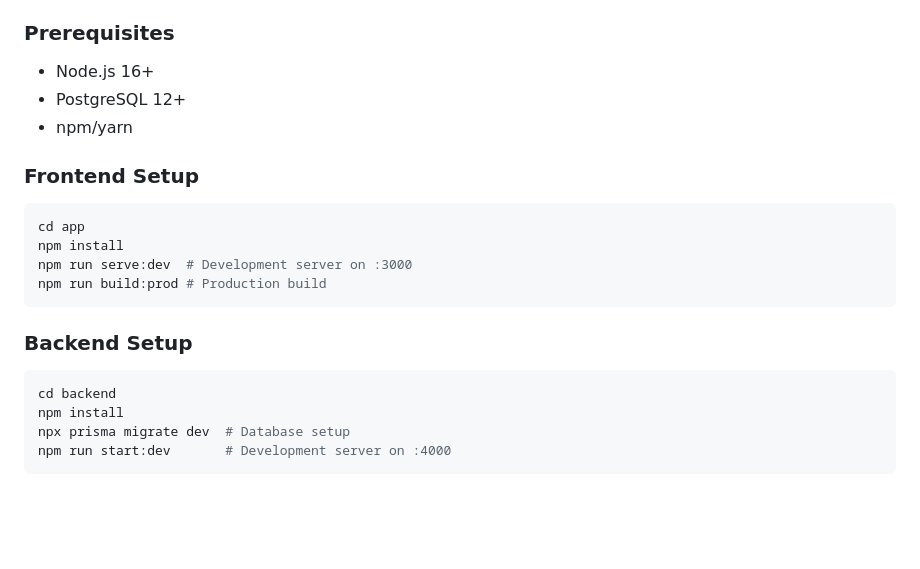
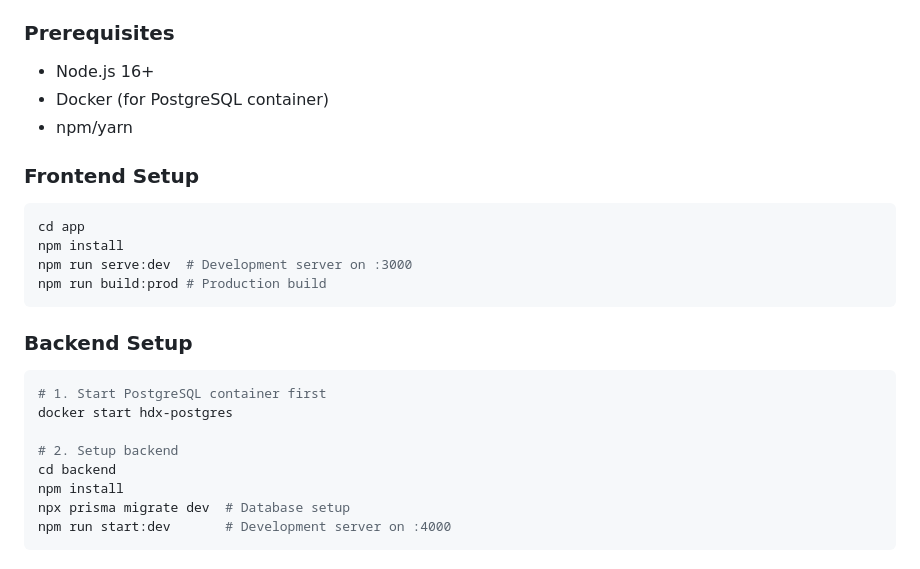
Before and after one commit to EpiSalvevita/homedx-platform, a Markdown page: README.md, the part around the change printed below. Rendered like a GitHub page; blank space fills up the shorter version.

````diff
--- a/README.md
+++ b/README.md
@@ -179,7 +179,7 @@ LegalPage (id, type, language, content, ...)
 
 ### Prerequisites
 - Node.js 16+
-- PostgreSQL 12+
+- Docker (for PostgreSQL container)
 - npm/yarn
 
 ### Frontend Setup
@@ -192,6 +192,10 @@ npm run build:prod # Production build
 
 ### Backend Setup
 ```bash
+# 1. Start PostgreSQL container first
+docker start hdx-postgres
+
+# 2. Setup backend
 cd backend
 npm install
 npx prisma migrate dev  # Database setup
````
Also changed, not shown: other parts of README.md (+43 -0 lines).
